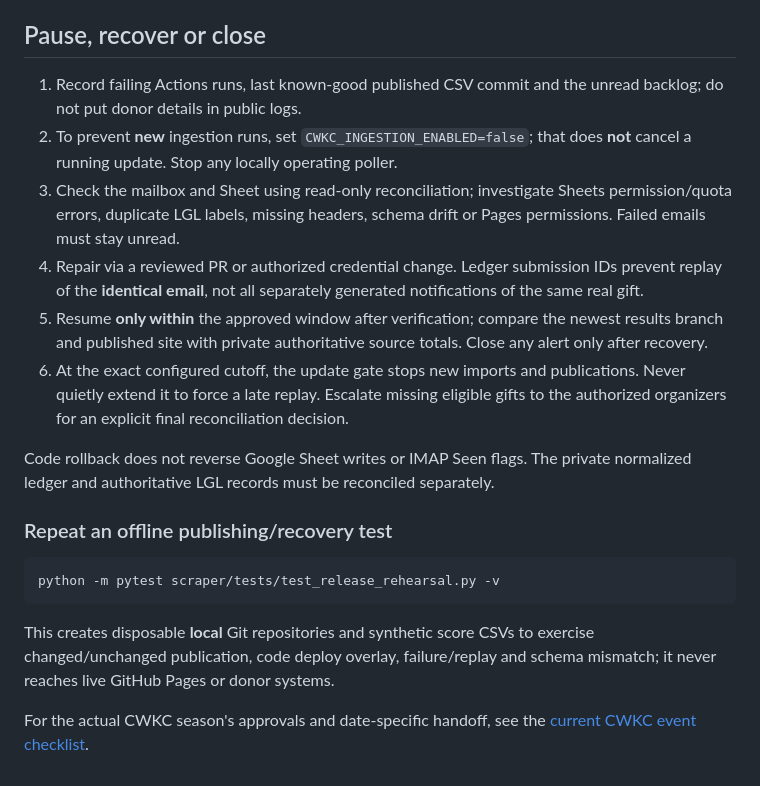
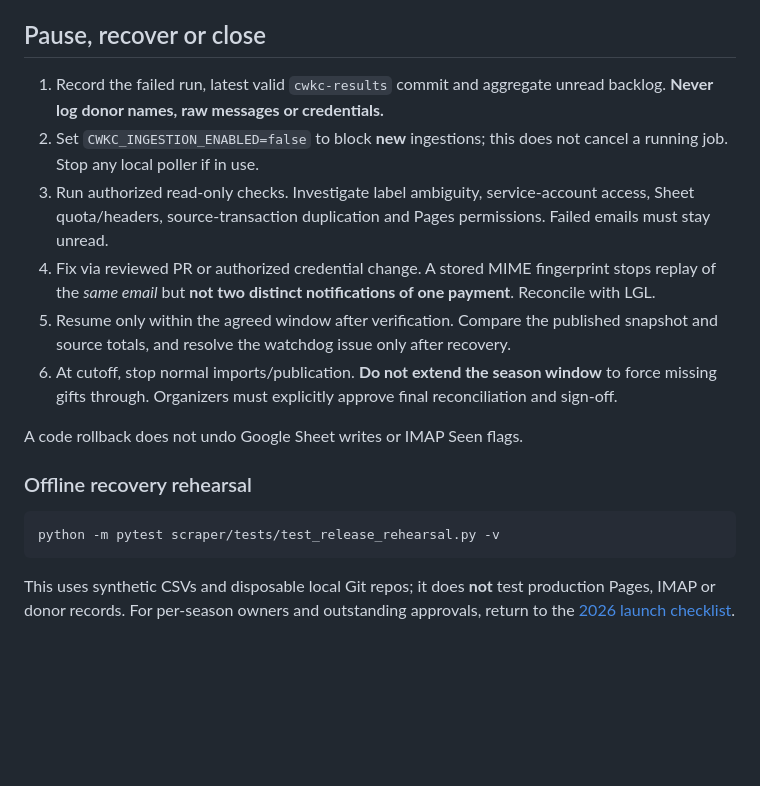
Before and after one commit to msaperst/cwkc-v2, a Markdown page: docs/operations.md, the part around one of its changes. GitHub-like rendering; blank space fills up the shorter version.

```diff
--- a/docs/operations.md
+++ b/docs/operations.md
@@ -155,40 +78,19 @@ any fallback rather than running competing processors.
 
 ## Pause, recover or close
 
-1. Record failing Actions runs, last known-good published CSV commit
-   and the unread backlog; do not put donor details in public logs.
-2. To prevent **new** ingestion runs, set
-   `CWKC_INGESTION_ENABLED=false`; that does **not** cancel a
-   running update. Stop any locally operating poller.
-3. Check the mailbox and Sheet using read-only reconciliation;
-   investigate Sheets permission/quota errors, duplicate LGL labels,
-   missing headers, schema drift or Pages permissions. Failed emails
-   must stay unread.
-4. Repair via a reviewed PR or authorized credential change. Ledger
-   submission IDs prevent replay of the **identical email**, not
-   all separately generated notifications of the same real gift.
-5. Resume **only within** the approved window after verification;
-   compare the newest results branch and published site with private
-   authoritative source totals. Close any alert only after recovery.
-6. At the exact configured cutoff, the update gate stops new imports
-   and publications. Never quietly extend it to force a late replay.
-   Escalate missing eligible gifts to the authorized organizers for
-   an explicit final reconciliation decision.
+1. Record the failed run, latest valid `cwkc-results` commit and aggregate unread backlog. **Never log donor names, raw messages or credentials.**
+2. Set `CWKC_INGESTION_ENABLED=false` to block **new** ingestions; this does not cancel a running job. Stop any local poller if in use.
+3. Run authorized read-only checks. Investigate label ambiguity, service-account access, Sheet quota/headers, source-transaction duplication and Pages permissions. Failed emails must stay unread.
+4. Fix via reviewed PR or authorized credential change. A stored MIME fingerprint stops replay of the *same email* but **not two distinct notifications of one payment**. Reconcile with LGL.
+5. Resume only within the agreed window after verification. Compare the published snapshot and source totals, and resolve the watchdog issue only after recovery.
+6. At cutoff, stop normal imports/publication. **Do not extend the season window** to force missing gifts through. Organizers must explicitly approve final reconciliation and sign-off.
 
-Code rollback does not reverse Google Sheet writes or IMAP Seen flags.
-The private normalized ledger and authoritative LGL records must be
-reconciled separately.
+A code rollback does not undo Google Sheet writes or IMAP Seen flags.
 
-### Repeat an offline publishing/recovery test
+### Offline recovery rehearsal
 
 ~~~bash
 python -m pytest scraper/tests/test_release_rehearsal.py -v
 ~~~
 
-This creates disposable **local** Git repositories and synthetic score
-CSVs to exercise changed/unchanged publication, code deploy overlay,
-failure/replay and schema mismatch; it never reaches live GitHub Pages
-or donor systems.
-
-For the actual CWKC season's approvals and date-specific handoff,
-see the [current CWKC event checklist](2026-launch-runbook.md).
+This uses synthetic CSVs and disposable local Git repos; it does **not** test production Pages, IMAP or donor records. For per-season owners and outstanding approvals, return to the [2026 launch checklist](2026-launch-runbook.md).
```
Also changed, not shown: other parts of docs/operations.md (+47 -124 lines).
